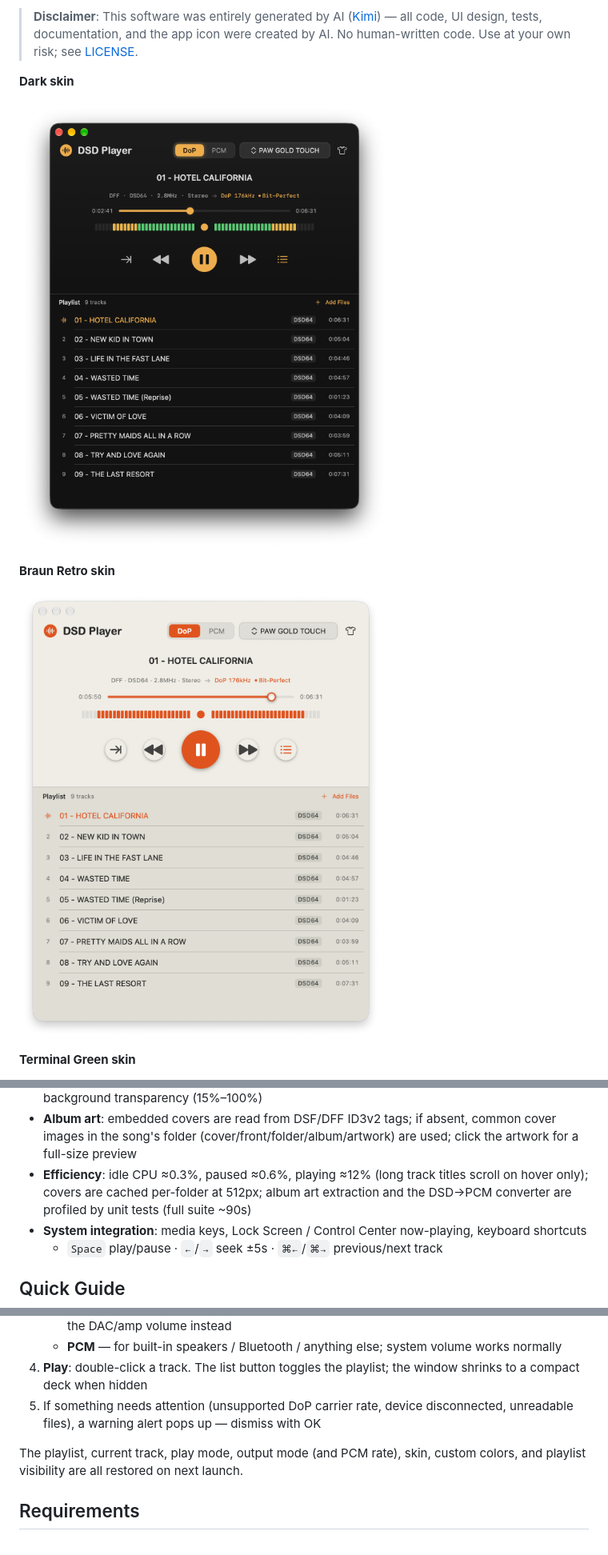
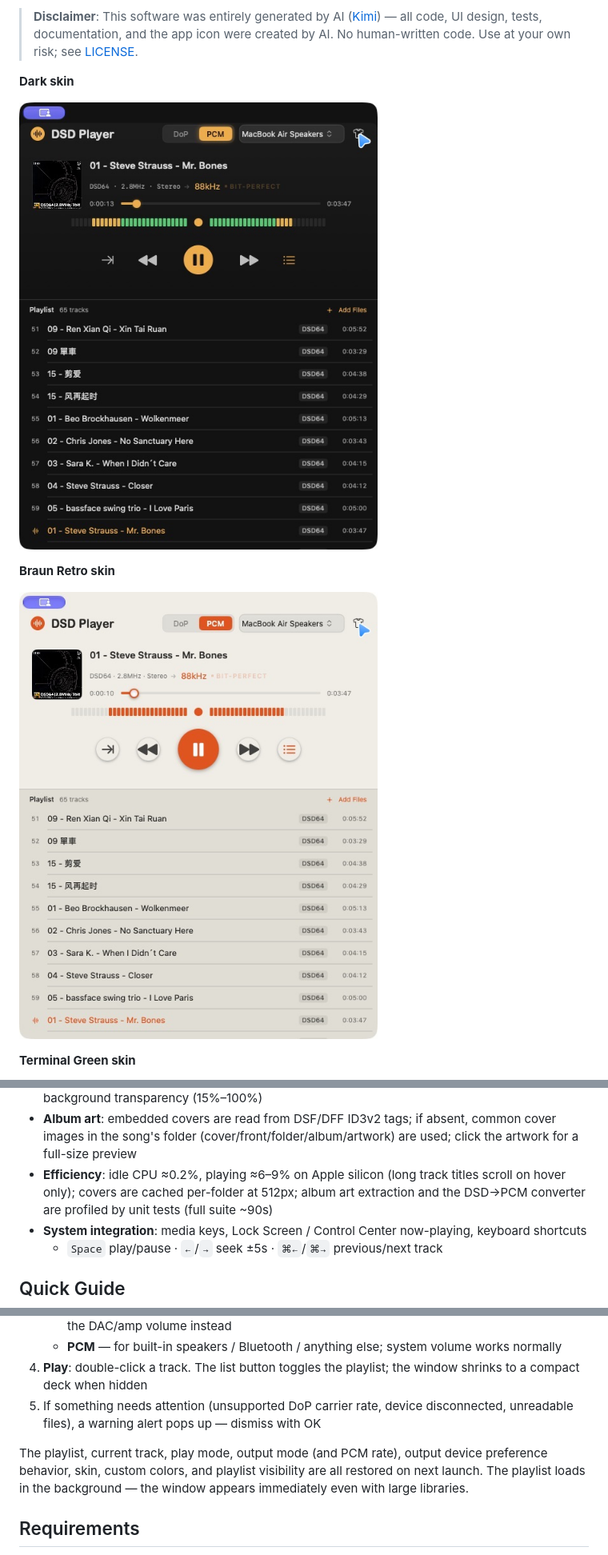
Before and after one commit to YuZhang/dsd-player, a Markdown page: README.md, 3 parts joined by grey strips. Shown at 80% size. Rendered like a GitHub page; pictures changed too: Resources/screenshot_skin0.png, Resources/screenshot_skin1.png.

Commit message:
v1.6.0：README 更新（WAV/FLAC、设备切换、匹配采样率、效率数据）+ 三套皮肤截图重拍

```diff
--- a/README.md
+++ b/README.md
@@ -32,7 +34,7 @@ A native macOS player for DSD audio files with **bit-perfect DoP output** to USB
 - **Play modes**: sequential, loop-all, repeat-one, shuffle; previous/next with smart restart
 - **Skins**: Dark, Braun Retro, Terminal Green — pick from the t-shirt menu; choice persists. The Default (Dark) skin's accent and background colors are customizable, with an adjustable background transparency (15%–100%)
 - **Album art**: embedded covers are read from DSF/DFF ID3v2 tags; if absent, common cover images in the song's folder (cover/front/folder/album/artwork) are used; click the artwork for a full-size preview
-- **Efficiency**: idle CPU ≈0.3%, paused ≈0.6%, playing ≈12% (long track titles scroll on hover only); covers are cached per-folder at 512px; album art extraction and the DSD→PCM converter are profiled by unit tests (full suite ~90s)
+- **Efficiency**: idle CPU ≈0.2%, playing ≈6–9% on Apple silicon (long track titles scroll on hover only); covers are cached per-folder at 512px; album art extraction and the DSD→PCM converter are profiled by unit tests (full suite ~90s)
 - **System integration**: media keys, Lock Screen / Control Center now-playing, keyboard shortcuts
   - `Space` play/pause · `←`/`→` seek ±5s · `⌘←`/`⌘→` previous/next track
 
@@ -46,7 +48,7 @@ A native macOS player for DSD audio files with **bit-perfect DoP output** to USB
 4. **Play**: double-click a track. The list button toggles the playlist; the window shrinks to a compact deck when hidden
 5. If something needs attention (unsupported DoP carrier rate, device disconnected, unreadable files), a warning alert pops up — dismiss with OK
 
-The playlist, current track, play mode, output mode (and PCM rate), skin, custom colors, and playlist visibility are all restored on next launch.
+The playlist, current track, play mode, output mode (and PCM rate), output device preference behavior, skin, custom colors, and playlist visibility are all restored on next launch. The playlist loads in the background — the window appears immediately even with large libraries.
 
 ## Requirements
 
```
Also changed, not shown: other parts of README.md (+3 -1 lines), Resources/screenshot_skin2.png, 1 other file.
